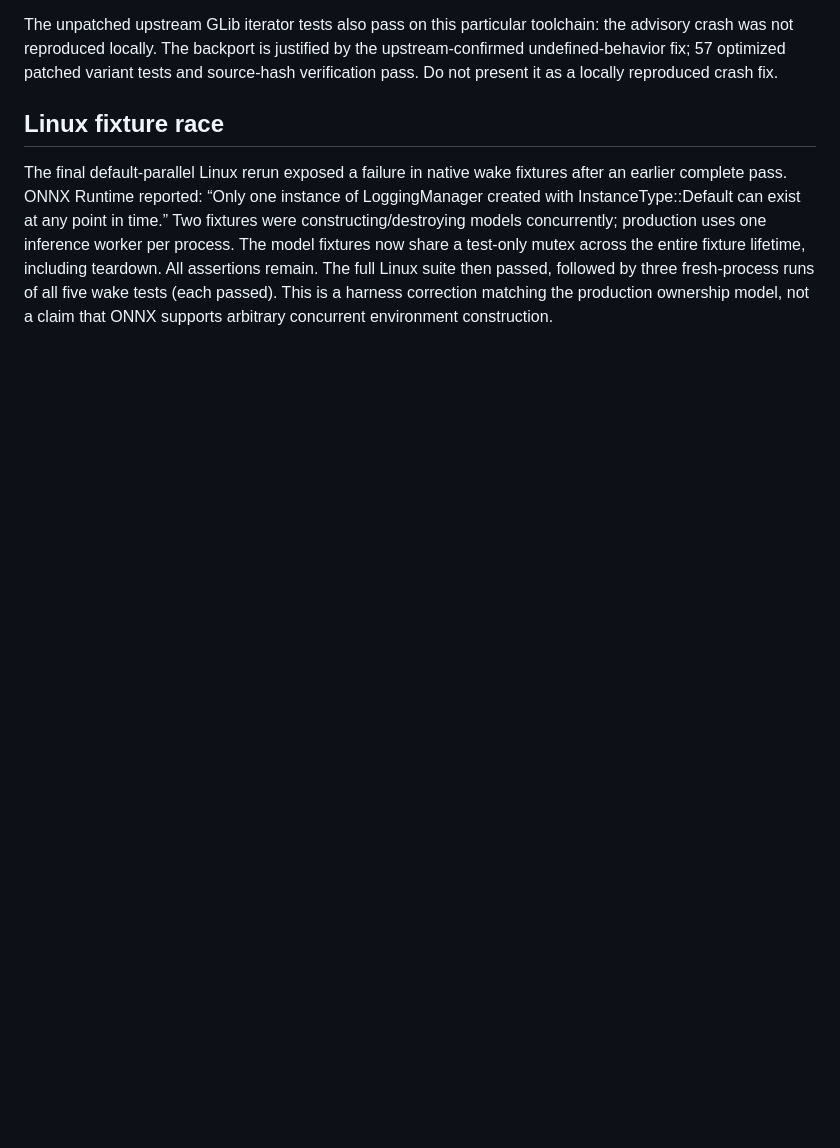
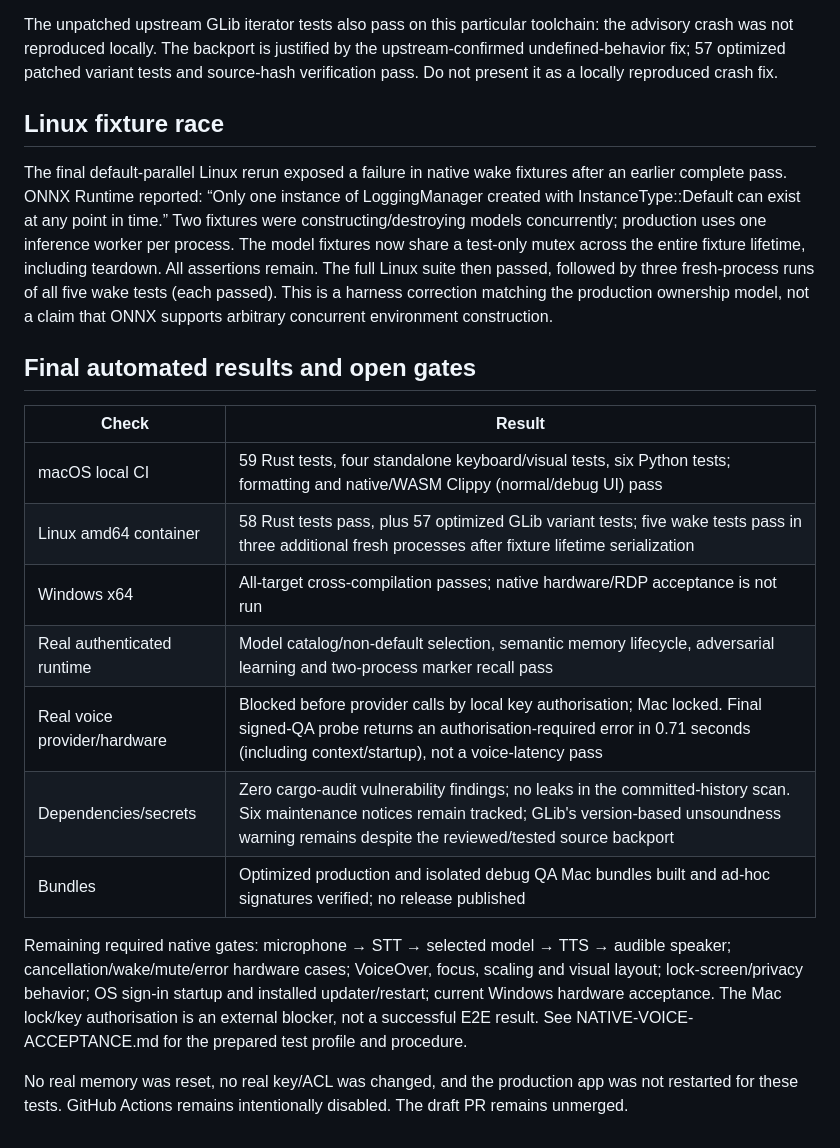
Before and after one commit to kabudu/notdot, a Markdown page: docs/validation/2026-10-27-acceptance.md, the part around the change. GitHub-like rendering; blank space fills up the shorter version.

Commit message:
Record final acceptance evidence and explicit native release gates

```diff
--- a/docs/validation/2026-10-27-acceptance.md
+++ b/docs/validation/2026-10-27-acceptance.md
@@ -62,3 +62,19 @@ The unpatched upstream GLib iterator tests also pass on this particular toolchai
 ## Linux fixture race
 
 The final default-parallel Linux rerun exposed a failure in native wake fixtures after an earlier complete pass. ONNX Runtime reported: “Only one instance of LoggingManager created with InstanceType::Default can exist at any point in time.” Two fixtures were constructing/destroying models concurrently; production uses one inference worker per process. The model fixtures now share a test-only mutex across the entire fixture lifetime, including teardown. All assertions remain. The full Linux suite then passed, followed by three fresh-process runs of all five wake tests (each passed). This is a harness correction matching the production ownership model, not a claim that ONNX supports arbitrary concurrent environment construction.
+
+## Final automated results and open gates
+
+| Check | Result |
+| --- | --- |
+| macOS local CI | 59 Rust tests, four standalone keyboard/visual tests, six Python tests; formatting and native/WASM Clippy (normal/debug UI) pass |
+| Linux amd64 container | 58 Rust tests pass, plus 57 optimized GLib variant tests; five wake tests pass in three additional fresh processes after fixture lifetime serialization |
+| Windows x64 | All-target cross-compilation passes; native hardware/RDP acceptance is not run |
+| Real authenticated runtime | Model catalog/non-default selection, semantic memory lifecycle, adversarial learning and two-process marker recall pass |
+| Real voice provider/hardware | Blocked before provider calls by local key authorisation; Mac locked. Final signed-QA probe returns an authorisation-required error in 0.71 seconds (including context/startup), not a voice-latency pass |
+| Dependencies/secrets | Zero cargo-audit vulnerability findings; no leaks in the committed-history scan. Six maintenance notices remain tracked; GLib's version-based unsoundness warning remains despite the reviewed/tested source backport |
+| Bundles | Optimized production and isolated debug QA Mac bundles built and ad-hoc signatures verified; no release published |
+
+Remaining required native gates: microphone → STT → selected model → TTS → audible speaker; cancellation/wake/mute/error hardware cases; VoiceOver, focus, scaling and visual layout; lock-screen/privacy behavior; OS sign-in startup and installed updater/restart; current Windows hardware acceptance. The Mac lock/key authorisation is an external blocker, not a successful E2E result. See NATIVE-VOICE-ACCEPTANCE.md for the prepared test profile and procedure.
+
+No real memory was reset, no real key/ACL was changed, and the production app was not restarted for these tests. GitHub Actions remains intentionally disabled. The draft PR remains unmerged.
```
Also changed, not shown: docs/VALIDATION.md (+5 -0 lines), docs/validation/NATIVE-VOICE-ACCEPTANCE.md (+3 -1 lines).
